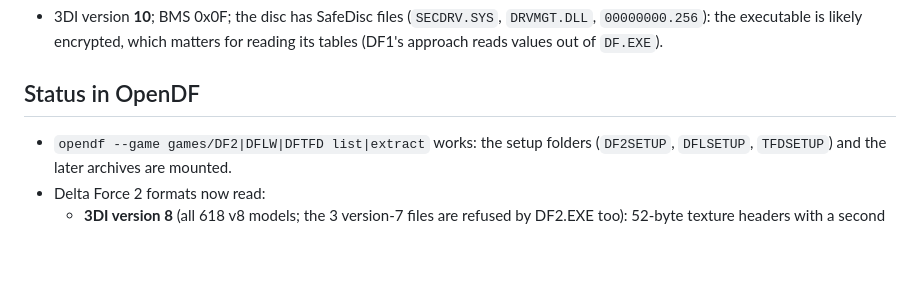
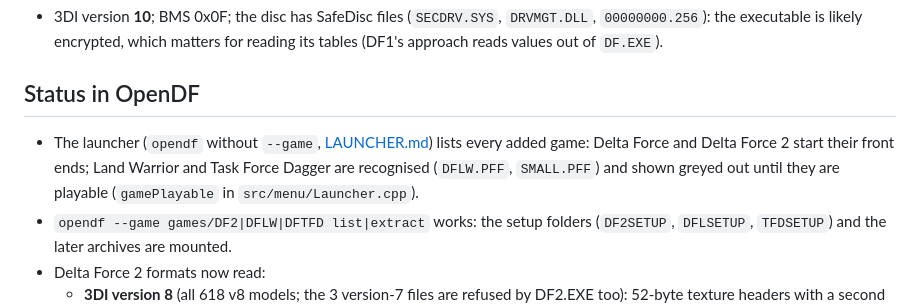
Before and after one commit to alehel/OpenDF, a Markdown page: docs/OTHER-GAMES.md, the part around the change. GitHub-like rendering; blank space fills up the shorter version.

```diff
--- a/docs/OTHER-GAMES.md
+++ b/docs/OTHER-GAMES.md
@@ -65,6 +65,11 @@ First differences from DF1:
 
 ## Status in OpenDF
 
+- The launcher (`opendf` without `--game`, [LAUNCHER.md](LAUNCHER.md)) lists
+  every added game: Delta Force and Delta Force 2 start their front ends; Land
+  Warrior and Task Force Dagger are recognised (`DFLW.PFF`, `SMALL.PFF`) and
+  shown greyed out until they are playable (`gamePlayable` in
+  `src/menu/Launcher.cpp`).
 - `opendf --game games/DF2|DFLW|DFTFD list|extract` works: the setup folders
   (`DF2SETUP`, `DFLSETUP`, `TFDSETUP`) and the later archives are mounted.
 - Delta Force 2 formats now read:
```
Also changed, not shown: README.md (+15 -3 lines), docs/LAUNCHER.md (added, +101 -0 lines), docs/screenshot-launcher.png (added), 4 other files.
